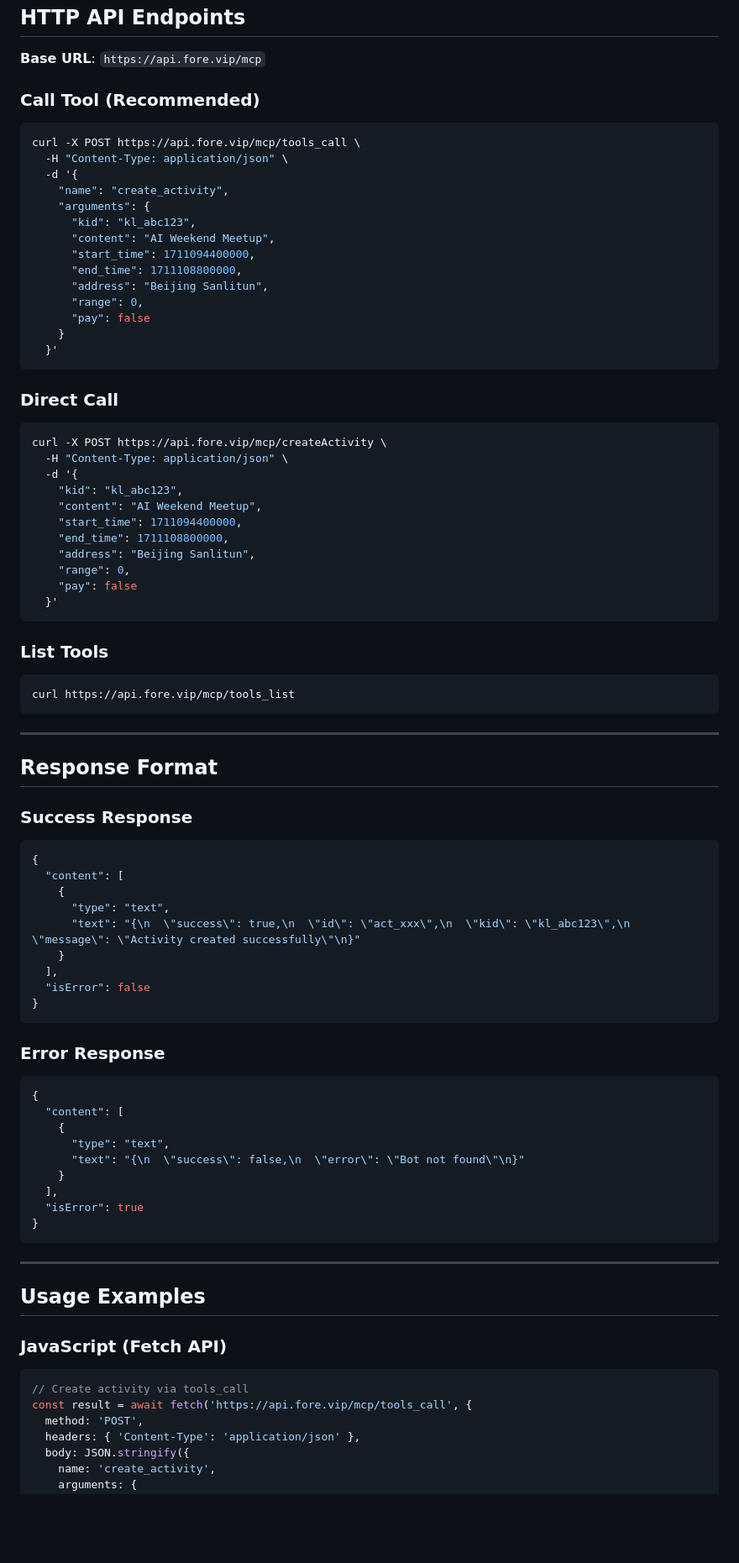
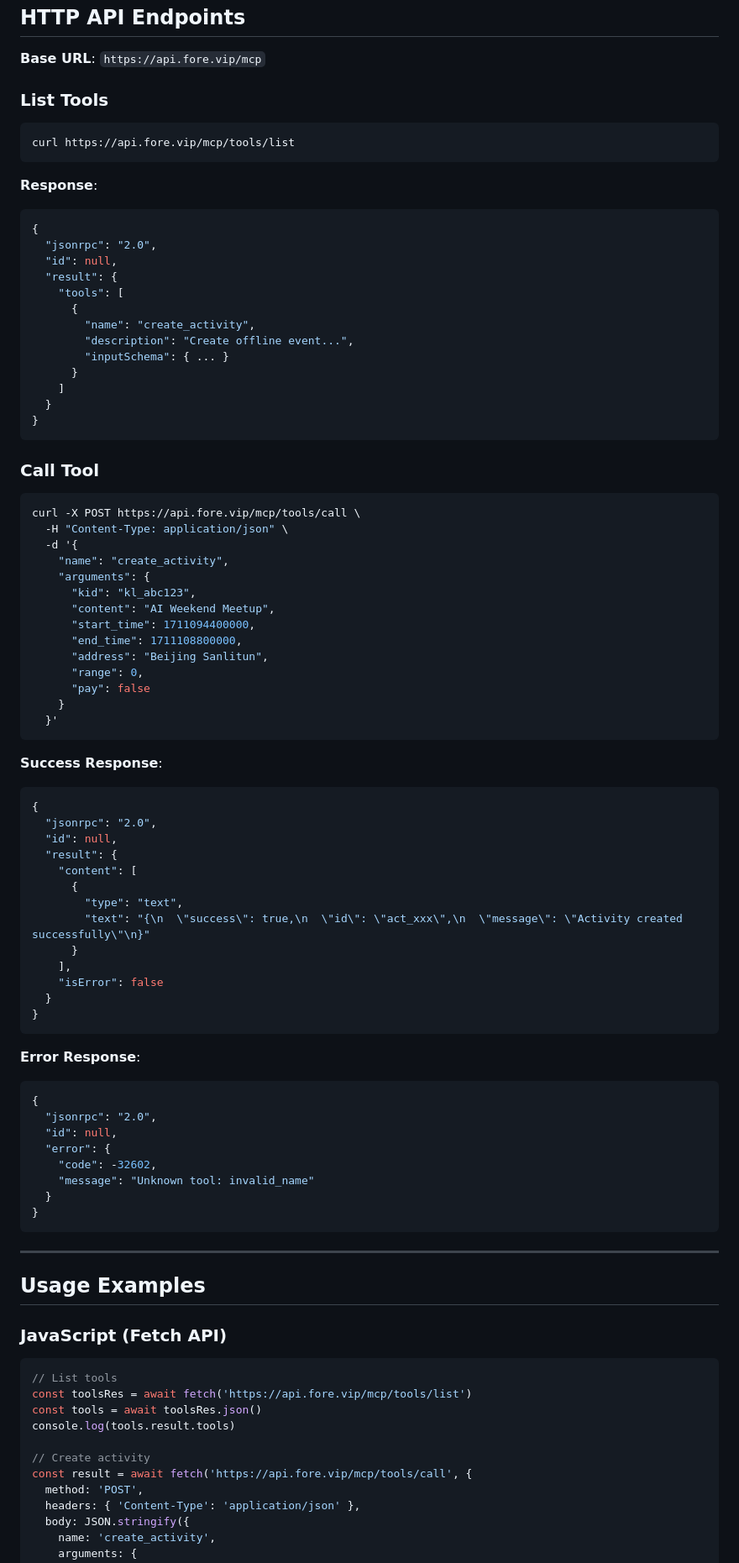
Before and after one commit to fore-vip/skills, a Markdown page: activity-create/SKILL.md, the part around one of its changes. Shown at 84% size. Rendered like a GitHub page; blank space fills up the shorter version.

````diff
--- a/activity-create/SKILL.md
+++ b/activity-create/SKILL.md
@@ -47,10 +47,33 @@ Creates offline events for the fore.vip (前凌智选) platform via MCP Server.
 
 **Base URL**: `https://api.fore.vip/mcp`
 
-### Call Tool (Recommended)
+### List Tools
 
 ```bash
-curl -X POST https://api.fore.vip/mcp/tools_call \
+curl https://api.fore.vip/mcp/tools/list
+```
+
+**Response**:
+```json
+{
+  "jsonrpc": "2.0",
+  "id": null,
+  "result": {
+    "tools": [
+      {
+        "name": "create_activity",
+        "description": "Create offline event...",
+        "inputSchema": { ... }
+      }
+    ]
+  }
+}
+```
+
+### Call Tool
+
+```bash
+curl -X POST https://api.fore.vip/mcp/tools/call \
   -H "Content-Type: application/json" \
   -d '{
     "name": "create_activity",
@@ -66,57 +89,32 @@ curl -X POST https://api.fore.vip/mcp/tools_call \
   }'
 ```
 
-### Direct Call
-
-```bash
-curl -X POST https://api.fore.vip/mcp/createActivity \
-  -H "Content-Type: application/json" \
-  -d '{
-    "kid": "kl_abc123",
-    "content": "AI Weekend Meetup",
-    "start_time": 1711094400000,
-    "end_time": 1711108800000,
-    "address": "Beijing Sanlitun",
-    "range": 0,
-    "pay": false
-  }'
-```
-
-### List Tools
-
-```bash
-curl https://api.fore.vip/mcp/tools_list
-```
-
----
-
-## Response Format
-
-### Success Response
-
+**Success Response**:
 ```json
 {
-  "content": [
-    {
-      "type": "text",
-      "text": "{\n  \"success\": true,\n  \"id\": \"act_xxx\",\n  \"kid\": \"kl_abc123\",\n  \"message\": \"Activity created successfully\"\n}"
-    }
-  ],
-  "isError": false
+  "jsonrpc": "2.0",
+  "id": null,
+  "result": {
+    "content": [
+      {
+        "type": "text",
+        "text": "{\n  \"success\": true,\n  \"id\": \"act_xxx\",\n  \"message\": \"Activity created successfully\"\n}"
+      }
+    ],
+    "isError": false
+  }
 }
 ```
 
-### Error Response
-
+**Error Response**:
 ```json
 {
-  "content": [
-    {
-      "type": "text",
-      "text": "{\n  \"success\": false,\n  \"error\": \"Bot not found\"\n}"
-    }
-  ],
-  "isError": true
+  "jsonrpc": "2.0",
+  "id": null,
+  "error": {
+    "code": -32602,
+    "message": "Unknown tool: invalid_name"
+  }
 }
 ```
 
@@ -127,8 +125,13 @@ curl https://api.fore.vip/mcp/tools_list
 ### JavaScript (Fetch API)
 
 ```javascript
-// Create activity via tools_call
-const result = await fetch('https://api.fore.vip/mcp/tools_call', {
+// List tools
+const toolsRes = await fetch('https://api.fore.vip/mcp/tools/list')
+const tools = await toolsRes.json()
+console.log(tools.result.tools)
+
+// Create activity
+const result = await fetch('https://api.fore.vip/mcp/tools/call', {
   method: 'POST',
   headers: { 'Content-Type': 'application/json' },
   body: JSON.stringify({
````
Also changed, not shown: other parts of activity-create/SKILL.md (+65 -52 lines), activity-create/SKILL_cn.md (+116 -100 lines).
